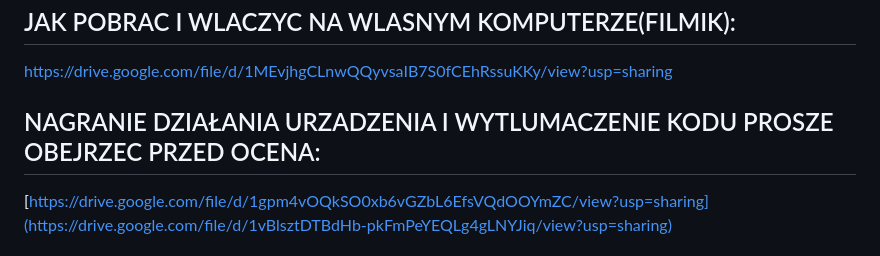
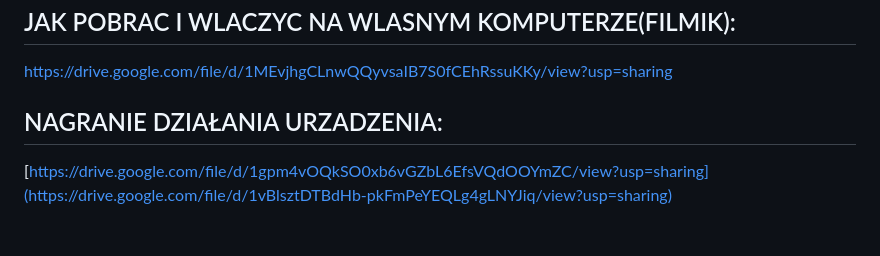
Before and after one commit to DKDIq/Inteligentny-Kosz, a Markdown page: README.md, the part around the change. GitHub-like rendering.

```diff
--- a/README.md
+++ b/README.md
@@ -3,7 +3,7 @@
 ## JAK POBRAC I WLACZYC NA WLASNYM KOMPUTERZE(FILMIK):
 https://drive.google.com/file/d/1MEvjhgCLnwQQyvsaIB7S0fCEhRssuKKy/view?usp=sharing
 
-## NAGRANIE DZIAŁANIA URZADZENIA I WYTLUMACZENIE KODU PROSZE OBEJRZEC PRZED OCENA:
+## NAGRANIE DZIAŁANIA URZADZENIA:
 [https://drive.google.com/file/d/1gpm4vOQkSO0xb6vGZbL6EfsVQdOOYmZC/view?usp=sharing](https://drive.google.com/file/d/1vBlsztDTBdHb-pkFmPeYEQLg4gLNYJiq/view?usp=sharing)
 
 ## Opis projektu
```
